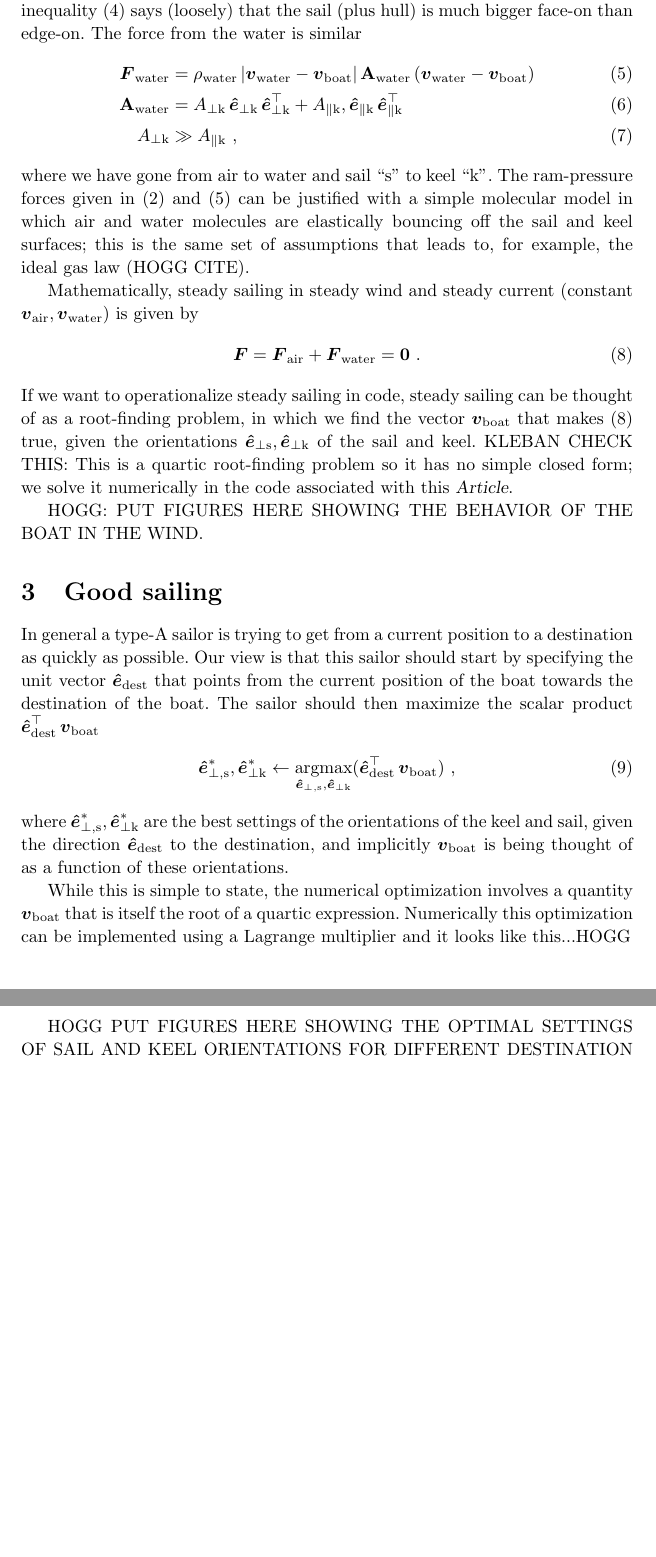
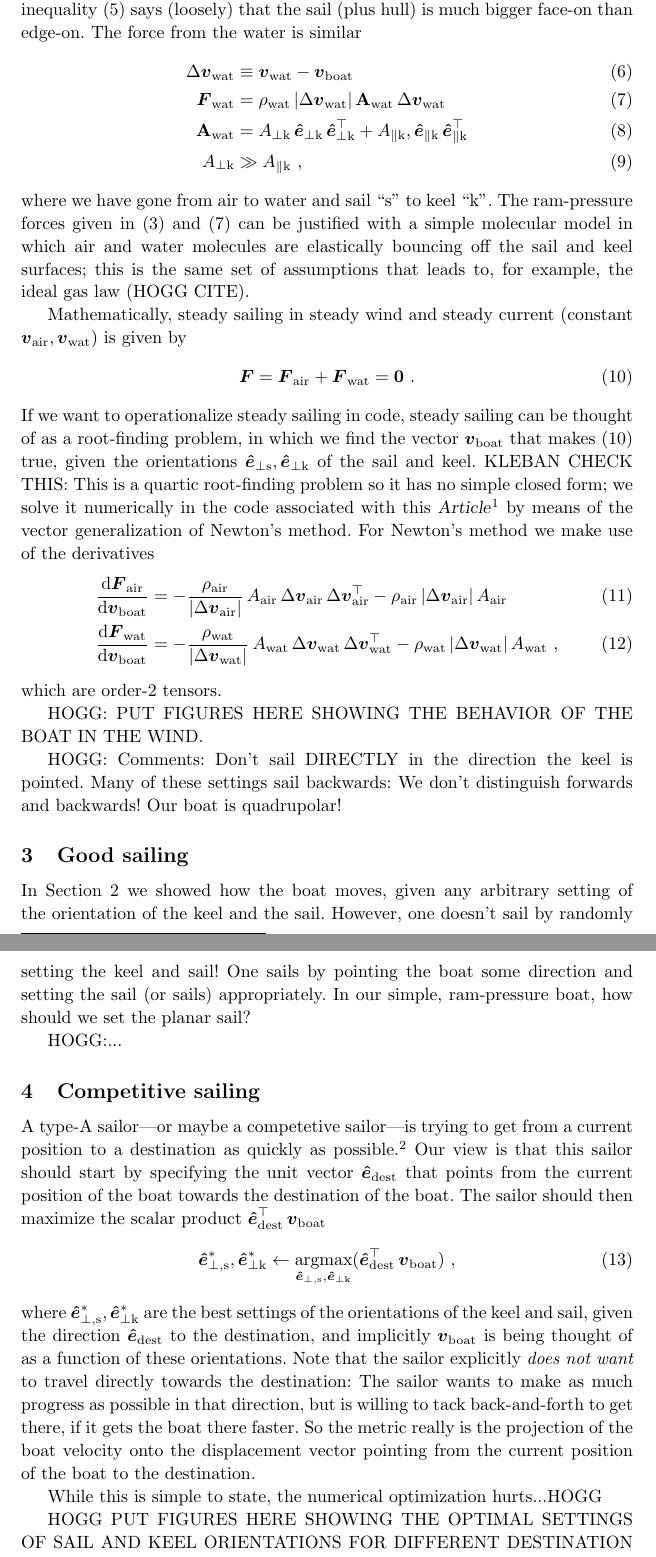
Before and after one commit to davidwhogg/Sailing, a LaTeX paper (paper/main.tex): two parts of pages 2 and 3 of 3 before the commit and two parts of pages 2 and 3 of 4 after it, joined at a grey line, cut so that both start at the same text, the shorter picture padded with empty space. Compiled offline with pdfLaTeX.

Commit message:
Updates from Overleaf

```diff
--- a/paper/main.tex
+++ b/paper/main.tex
@@ -1,14 +1,22 @@
+% This paper is copyright 2021 the authors.
+
+% people who might comment on it:
+% - Rix
+% - KSF
+% - Kilian Walsh
+
 \documentclass{article}
 \usepackage[utf8]{inputenc}
 
 % math macros
 \usepackage{amsmath, amsfonts}
 \DeclareMathOperator*{\argmax}{argmax}
+\newcommand{\dd}{\mathrm{d}}
 \renewcommand{\vec}[1]{\boldsymbol{#1}}
 \newcommand{\uvec}{\vec{\hat{e}}}
 \newcommand{\tensor}[1]{\mathbf{#1}}
 \newcommand{\air}{\text{air}}
-\newcommand{\water}{\text{water}}
+\newcommand{\water}{\text{wat}}
 \newcommand{\boat}{\text{boat}}
 \newcommand{\destination}{\text{dest}}
 \newcommand{\sail}{\text{s}}
@@ -21,15 +29,22 @@
 \usepackage{biblatex}
 \addbibresource{sailing.bib}
 \newcommand{\documentname}{\textsl{Article}}
+\newcommand{\secref}[1]{Section~\ref{#1}}
 
 % typesetting adjustments
+\makeatletter
+\renewcommand\section{\@startsection {section}{1}{\z@}%
+  {-3.25ex \@plus -1ex \@minus -.2ex}%
+  {1.5ex \@plus .2ex}%
+  {\raggedright\normalfont\large\bfseries}}
+\makeatother
 \addtolength{\textheight}{2.20in}
 \addtolength{\topmargin}{-1.00in}
 \linespread{1.08}
 \frenchspacing\sloppy\sloppypar\raggedbottom
 
 \title{\bfseries%
-An anisotropic ram-pressure model for sailing}
+A simple, anisotropic ram-pressure model for sailing}
 \author{DWH, MK, others?}
 \date{June 2021}
 \begin{document}
@@ -92,22 +111,43 @@ Mathematically, steady sailing in steady wind and steady current (constant $\vai
 \begin{align}\label{eq:sailing}
     \vec{F} &= \vec{F}_\air + \vec{F}_\water = \vec{0} ~.
 \end{align}
-If we want to operationalize steady sailing in code, steady sailing can be thought of as a root-finding problem, in which we find the vector $\vboat$ that makes \eqref{eq:sailing} true, given the orientations $\uvec_{\perp\sail}, \uvec_{\perp\keel}$ of the sail and keel. KLEBAN CHECK THIS: This is a quartic root-finding problem so it has no simple closed form; we solve it numerically in the code associated with this \documentname.
+If we want to operationalize steady sailing in code, steady sailing can be thought of as a root-finding problem, in which we find the vector $\vboat$ that makes \eqref{eq:sailing} true, given the orientations $\uvec_{\perp\sail}, \uvec_{\perp\keel}$ of the sail and keel. KLEBAN CHECK THIS: This is a quartic root-finding problem so it has no simple closed form; we solve it numerically in the code associated with this \documentname\footnote{HOGG GIVE LINK HERE} by means of the vector generalization of Newton's method.
+For Newton's method we make use of the derivatives
+\begin{align}
+    \frac{\dd\vec{F}_\air}{\dd\vboat} &= -\frac{\rho_\air}{|\Delta\vair|}\,A_\air\,\Delta\vair\,\Delta\vair^\top-\rho_\air\,|\Delta\vair|\,A_\air
+    \\
+    \frac{\dd\vec{F}_\water}{\dd\vboat} &= -\frac{\rho_\water}{|\Delta\vwater|}\,A_\water\,\Delta\vwater\,\Delta\vwater^\top-\rho_\water\,|\Delta\vwater|\,A_\water
+    ~,
+\end{align}
+which are order-2 tensors.
 
 HOGG: PUT FIGURES HERE SHOWING THE BEHAVIOR OF THE BOAT IN THE WIND.
 
-\section{Good sailing}
+HOGG: Comments: Don't sail DIRECTLY in the direction the keel is pointed. Many of these settings sail backwards: We don't distinguish forwards and backwards! Our boat is quadrupolar!
 
-In general a type-A sailor is trying to get from a current position to a destination as quickly as possible.
+\section{Good sailing}\label{sec:sailing}
+
+In \secref{sec:boat} we showed how the boat moves, given any arbitrary setting of the orientation of the keel and the sail.
+However, one doesn't sail by randomly setting the keel and sail!
+One sails by pointing the boat some direction and setting the sail (or sails) appropriately.
+In our simple, ram-pressure boat, how should we set the planar sail?
+
+HOGG:...
+
+\section{Competitive sailing}\label{sec:racing}
+
+A type-A sailor---or maybe a competetive sailor---is trying to get from a current position to a destination as quickly as possible.\footnote{We don't particularly endorse this attitude towards sailing. The journey \emph{is} the destination.}
 Our view is that this sailor should start by specifying the unit vector $\uvec_\destination$ that points from the current position of the boat towards the destination of the boat.
 The sailor should then maximize the scalar product $\uvec_\destination^\top\,\vboat$
 \begin{align}
     \uvec_{\perp,\sail}^\ast,\uvec_{\perp\keel}^\ast &\leftarrow \argmax_{\uvec_{\perp,\sail},\uvec_{\perp\keel}} (\uvec_\destination^\top\,\vboat) ~,
 \end{align}
 where $\uvec_{\perp,\sail}^\ast,\uvec_{\perp\keel}^\ast$ are the best settings of the orientations of the keel and sail, given the direction $\uvec_\destination$ to the destination, and implicitly $\vboat$ is being thought of as a function of these orientations.
+Note that the sailor explicitly \emph{does not want} to travel directly towards the destination:
+The sailor wants to make as much progress as possible in that direction, but is willing to tack back-and-forth to get there, if it gets the boat there faster.
+So the metric really is the projection of the boat velocity onto the displacement vector pointing from the current position of the boat to the destination.
 
-While this is simple to state, the numerical optimization involves a quantity $\vboat$ that is itself the root of a quartic expression.
-Numerically this optimization can be implemented using a Lagrange multiplier and it looks like this...HOGG
+While this is simple to state, the numerical optimization hurts...HOGG
 
 HOGG PUT FIGURES HERE SHOWING THE OPTIMAL SETTINGS OF SAIL AND KEEL ORIENTATIONS FOR DIFFERENT DESTINATION DIRECTIONS.
 
```
Also changed, not shown: paper/main.tex (22 more changed lines).
